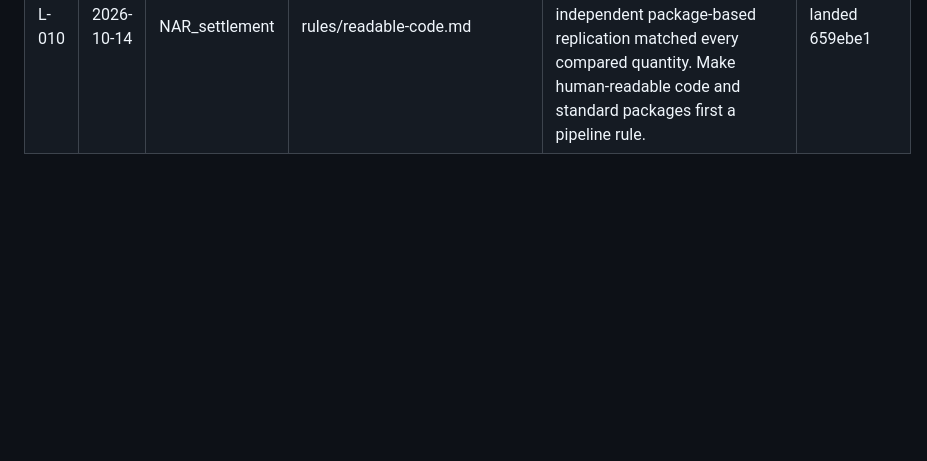
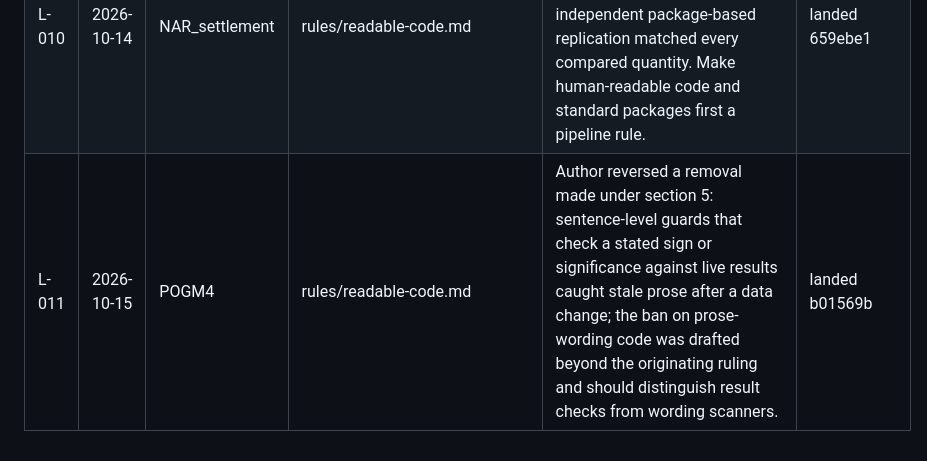
Before and after one commit to EconGeo/research-claude, a Markdown page: docs/improvement-ledger.md, the part around the change. GitHub-like rendering; blank space fills up the shorter version.

Commit message:
ledger: POGM4
Co-Authored-By: Claude Opus 5.5 <noreply@anthropic.com>

```diff
--- a/docs/improvement-ledger.md
+++ b/docs/improvement-ledger.md
@@ -14,3 +14,4 @@ Append-only. Written by `/checkpoint` (one row per pipeline improvement candidat
 | L-008 | 2026-10-07 | NAR_settlement | rules/content-invariants.md | INV-11 is read to cover typed significance levels and verdict words beside a live value, not only digits; the prose-number checker's verdict-word count should be enforceable at zero by default rather than advisory | open |
 | L-009 | 2026-10-12 | POGM4 | hooks/ | Add a PreToolUse hook on manuscript edits: an edit that adds or changes a citation-backed claim is blocked unless the cited source's PDF/text was Read in this session (page logged); plan notes and verifier summaries are not sources. | open |
 | L-010 | 2026-10-14 | NAR_settlement | rules/readable-code.md | Author decision: estimation code written by hand with in-line self-checks could not be audited by a human; an independent package-based replication matched every compared quantity. Make human-readable code and standard packages first a pipeline rule. | landed 659ebe1 |
+| L-011 | 2026-10-15 | POGM4 | rules/readable-code.md | Author reversed a removal made under section 5: sentence-level guards that check a stated sign or significance against live results caught stale prose after a data change; the ban on prose-wording code was drafted beyond the originating ruling and should distinguish result checks from wording scanners. | landed b01569b |
```
